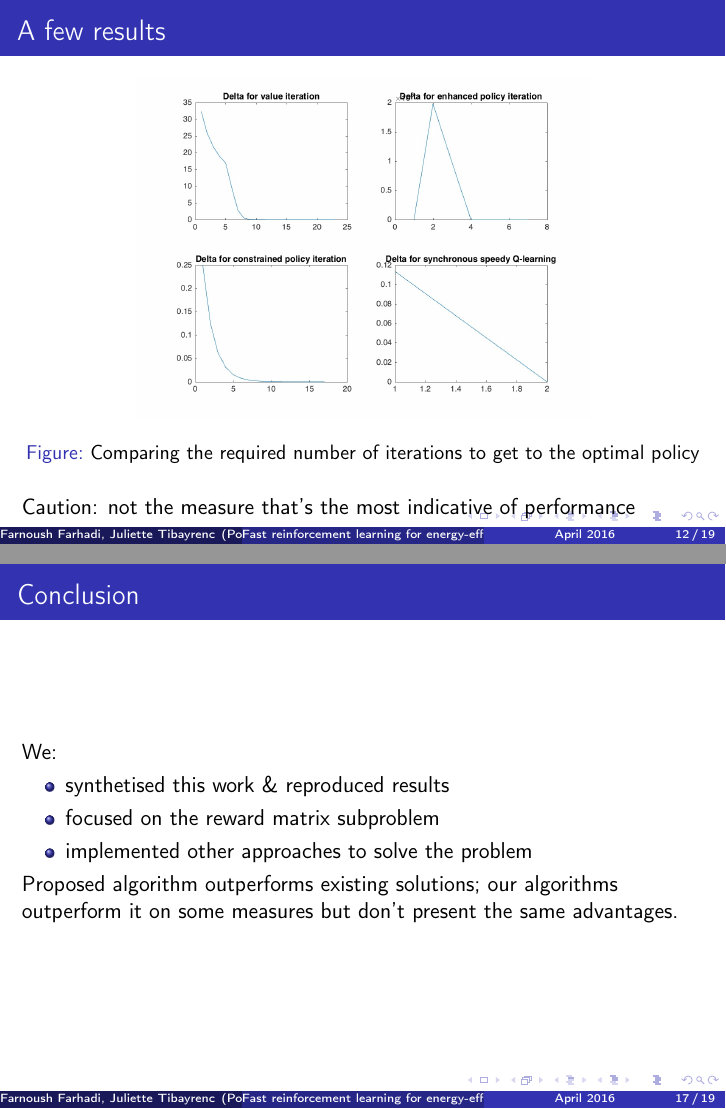
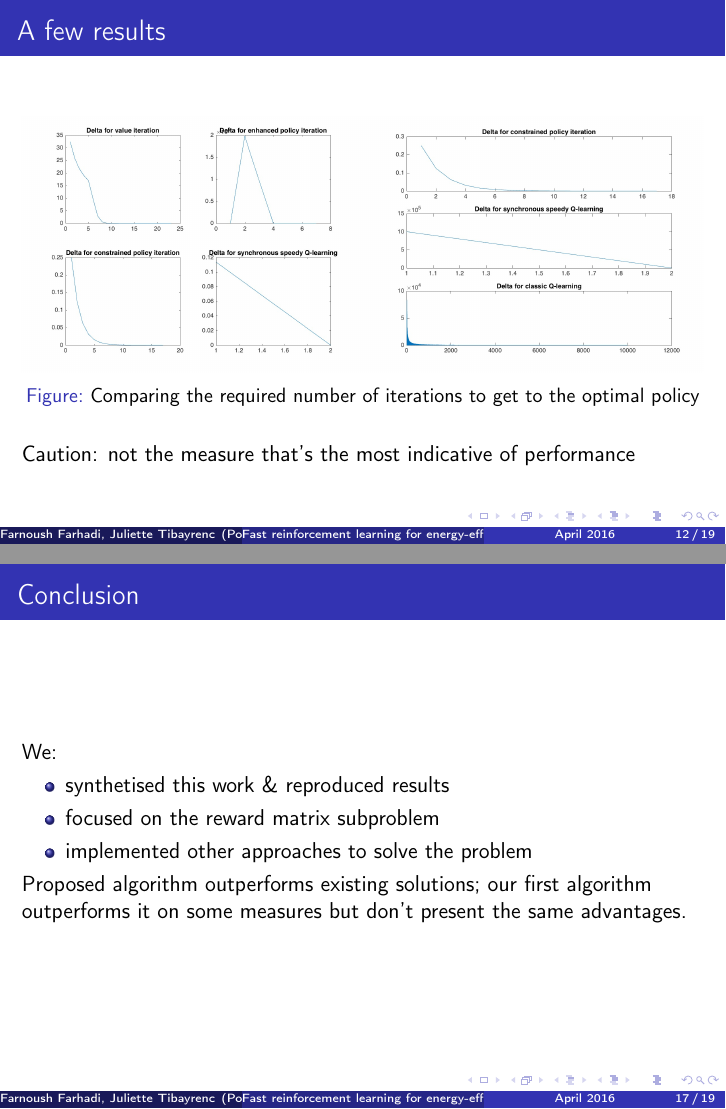
Before and after one commit to jtib/inf8225-rl_comm, LaTeX slides (slides/inf8225_rl.tex): pages 12 and 17 of 19, joined at a grey line. Compiled offline with pdfLaTeX.

Commit message:
made corresponding modifs in slides

```diff
--- a/slides/inf8225_rl.tex
+++ b/slides/inf8225_rl.tex
@@ -47,7 +47,9 @@
 %\usetheme{Singapore}
 %\usetheme{Szeged}
 %\usetheme{Warsaw}
-\usepackage{pdfpages}
+\usepackage{subcaption}
+\usepackage{caption}
+\usepackage{graphicx}
 
 \title{Fast reinforcement learning for energy-efficient wireless communications}
 
@@ -176,7 +178,12 @@ Rule: Average buffer delay is proportional to average buffer occupancy
 \begin{frame}{A few results}
 \begin{figure}
 \begin{center}
-\includegraphics[height=6cm]{deltas.jpg}
+\begin{subfigure}{.5\textwidth}
+\includegraphics[width=1\linewidth]{deltas.jpg}
+\end{subfigure}%
+\begin{subfigure}{.5\textwidth}
+\includegraphics[width=1\linewidth]{deltas_the_sequel.jpg}
+\end{subfigure}
 \caption{Comparing the required number of iterations to get to the optimal policy}
 \end{center}
 \end{figure}
@@ -218,7 +225,7 @@ We:
 \item implemented other approaches to solve the problem
 \end{itemize}
 Proposed algorithm outperforms existing solutions;
-our algorithms outperform it on some measures but don't present the same advantages.
+our first algorithm outperforms it on some measures but don't present the same advantages.
 \end{frame}
 
 \section{Possibilities for a future work}
```
Also changed, not shown: matlab/deltas.jpg, matlab/deltas_the_sequel.jpg (added), slides/deltas_the_sequel.jpg (added), slides/inf8225_rl.pdf, 3 other files.
